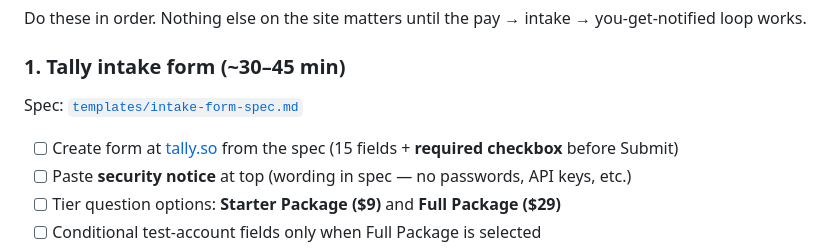
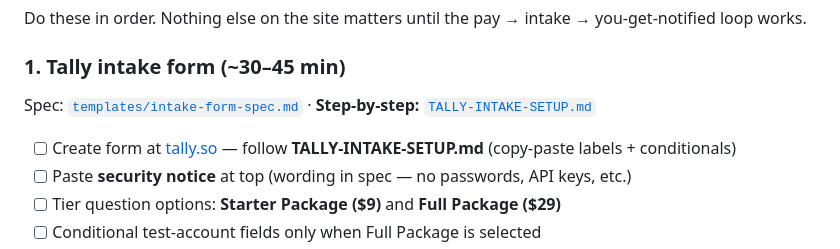
Before and after one commit to romado33/launchlook, a Markdown page: docs/ROB-REMAINING-TODO.md, the part around the change. Rendered like a GitHub page.

Commit message:
Add step-by-step Tally intake form setup guide.
Co-authored-by: Cursor <cursoragent@cursor.com>

```diff
--- a/docs/ROB-REMAINING-TODO.md
+++ b/docs/ROB-REMAINING-TODO.md
@@ -24,9 +24,9 @@ Do these in order. Nothing else on the site matters until the pay → intake →
 
 ### 1. Tally intake form (~30–45 min)
 
-Spec: [`templates/intake-form-spec.md`](../templates/intake-form-spec.md)
+Spec: [`templates/intake-form-spec.md`](../templates/intake-form-spec.md) · **Step-by-step:** [`TALLY-INTAKE-SETUP.md`](TALLY-INTAKE-SETUP.md)
 
-- [ ] Create form at [tally.so](https://tally.so) from the spec (15 fields + **required checkbox** before Submit)
+- [ ] Create form at [tally.so](https://tally.so) — follow **TALLY-INTAKE-SETUP.md** (copy-paste labels + conditionals)
 - [ ] Paste **security notice** at top (wording in spec — no passwords, API keys, etc.)
 - [ ] Tier question options: **Starter Package ($9)** and **Full Package ($29)**
 - [ ] Conditional test-account fields only when Full Package is selected
```
Also changed, not shown: docs/TALLY-INTAKE-SETUP.md (added, +227 -0 lines).
